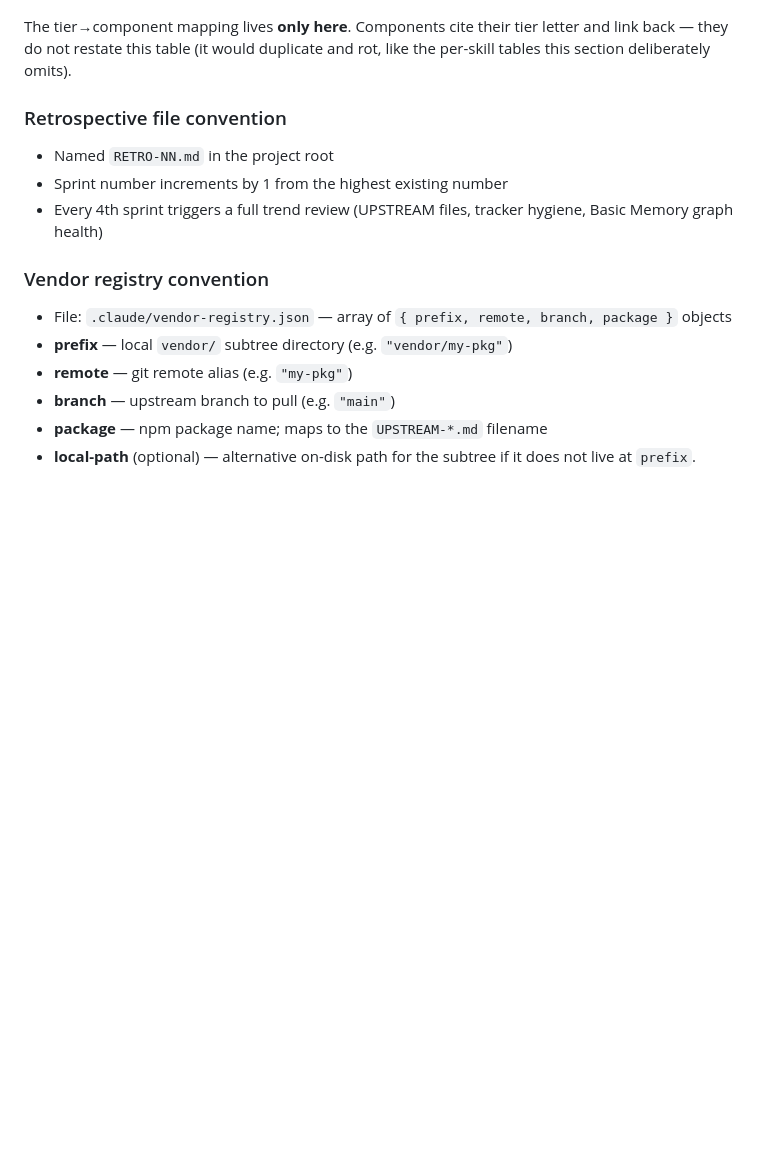
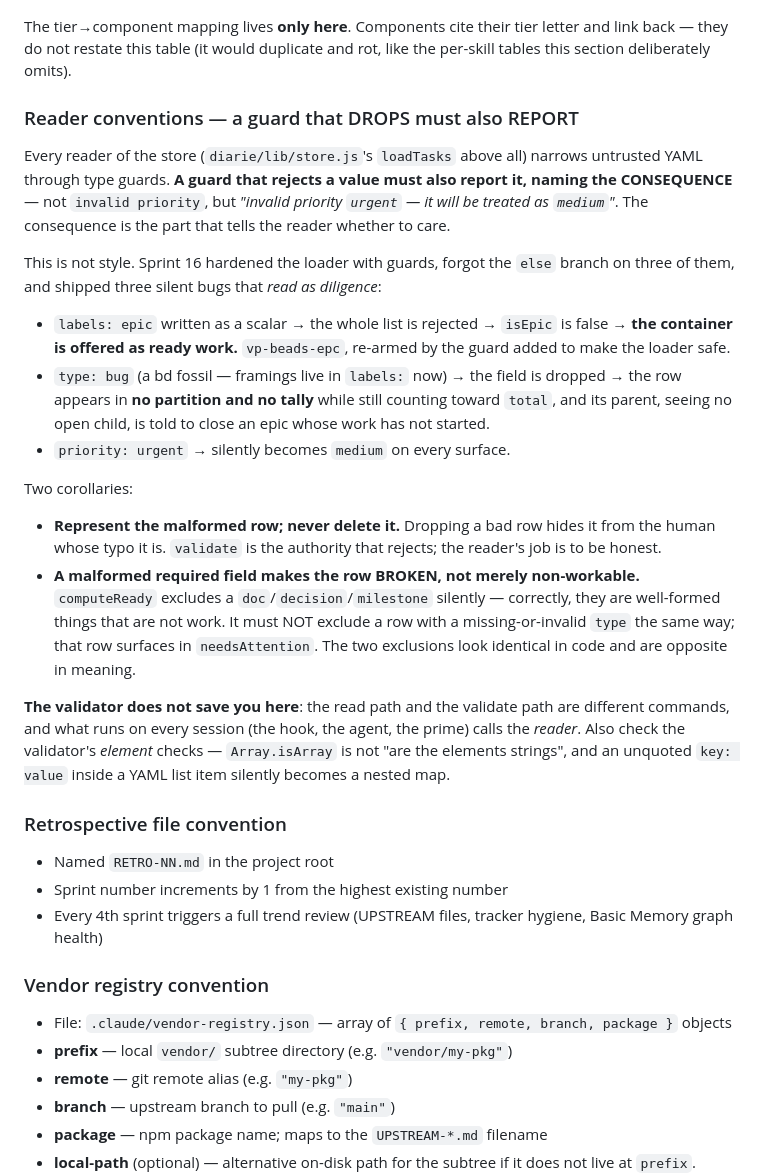
Before and after one commit to voxpelli/claude-beads, a Markdown page: CLAUDE.md, the part around one of its changes. Rendered like a GitHub page; blank space fills up the shorter version.

Commit message:
docs: the three conventions that would have prevented this sprint
Sprint 16's retrospective, written into the operating instructions rather than
left in a RETRO file nobody re-reads.

1. CLAUDE.md `### Reader conventions` — a guard that DROPS a value must also
   REPORT it, naming the consequence. Three of the sprint's bugs were one
   missing `else` branch each: a scalar `labels:` re-armed the container bug, a
   typo'd `type:` erased a row from every partition while its parent was told to
   close itself, and an invalid `priority:` silently became `medium` everywhere.
   `status` warned; the other three did not. Type-safety that fails quietly is
   worse than none, because it reads as diligence.

   Includes the corollary that keeps being forgotten: the READ path and the
   VALIDATE path are different commands, and what runs on every session calls
   the reader.

2. CLAUDE.md `### Doc-grep the VOCABULARY, not just the command name` — the
   global doc-grep rule has a hole. A sweep for command names is structurally
   blind to DATA vocabulary. `git grep ready-walker` finds every invocation and
   nothing about `priority: 2` or `status: closed` — the retired substrate's
   enum values, which survived a sweep its own commit called complete, inside a
   skill's primary write path.

3. MEMORY.md — an installed plugin is a FROZEN plugin. The cache (0.18.0) does
   not follow the branch, and this retrospective's own skill loaded from it and
   told me to run `bd doctor`. When working ON vp-beads, prefer the working-tree
   skill and announce the divergence.

```diff
--- a/CLAUDE.md
+++ b/CLAUDE.md
@@ -301,6 +301,39 @@ component opens its availability handling with:
 The tier→component mapping lives **only here**. Components cite their tier letter
 and link back — they do not restate this table (it would duplicate and rot, like
 the per-skill tables this section deliberately omits).
+
+### Reader conventions — a guard that DROPS must also REPORT
+
+Every reader of the store (`diarie/lib/store.js`'s `loadTasks` above all) narrows untrusted
+YAML through type guards. **A guard that rejects a value must also report it, naming the
+CONSEQUENCE** — not `invalid priority`, but *"invalid priority `urgent` — it will be treated
+as `medium`"*. The consequence is the part that tells the reader whether to care.
+
+This is not style. Sprint 16 hardened the loader with guards, forgot the `else` branch on
+three of them, and shipped three silent bugs that *read as diligence*:
+
+- `labels: epic` written as a scalar → the whole list is rejected → `isEpic` is false →
+  **the container is offered as ready work.** `vp-beads-epc`, re-armed by the guard added to
+  make the loader safe.
+- `type: bug` (a bd fossil — framings live in `labels:` now) → the field is dropped → the row
+  appears in **no partition and no tally** while still counting toward `total`, and its parent,
+  seeing no open child, is told to close an epic whose work has not started.
+- `priority: urgent` → silently becomes `medium` on every surface.
+
+Two corollaries:
+
+- **Represent the malformed row; never delete it.** Dropping a bad row hides it from the human
+  whose typo it is. `validate` is the authority that rejects; the reader's job is to be honest.
+- **A malformed required field makes the row BROKEN, not merely non-workable.** `computeReady`
+  excludes a `doc`/`decision`/`milestone` silently — correctly, they are well-formed things
+  that are not work. It must NOT exclude a row with a missing-or-invalid `type` the same way;
+  that row surfaces in `needsAttention`. The two exclusions look identical in code and are
+  opposite in meaning.
+
+**The validator does not save you here**: the read path and the validate path are different
+commands, and what runs on every session (the hook, the agent, the prime) calls the *reader*.
+Also check the validator's *element* checks — `Array.isArray` is not "are the elements
+strings", and an unquoted `key: value` inside a YAML list item silently becomes a nested map.
 
 ### Retrospective file convention
 
```
Also changed, not shown: other parts of CLAUDE.md (+23 -0 lines).
